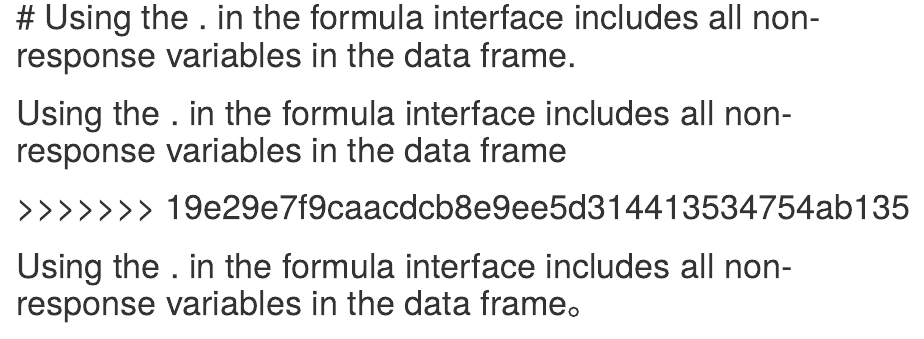
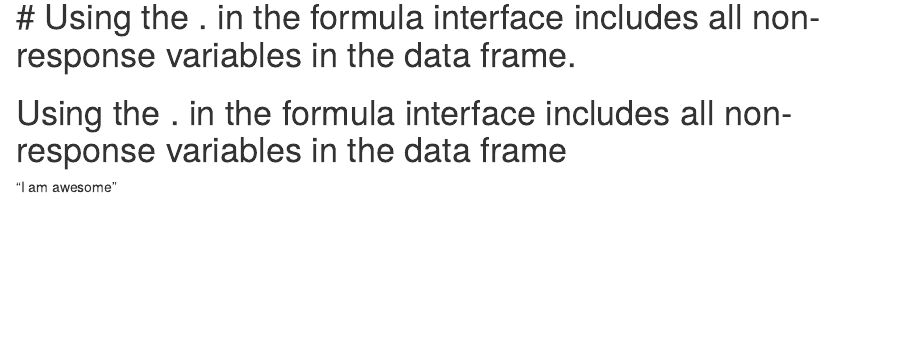
Before and after one commit to yifan6210/Airbnb, an R Markdown document (data_glance.Rmd): the page in a window 1100 px wide, from 2770 px down. Rendered offline with R 4.5, knitr and Pandoc, with nearby package versions; some code elsewhere in the file could not run offline.

Commit message:
i am awesome

```diff
--- a/data_glance.Rmd
+++ b/data_glance.Rmd
@@ -114,6 +114,4 @@ ggplot(data_cleaned, aes(x=neighbourhood_cleansed, y =price))  +
 # Using the . in the formula interface includes all non-response variables in the data frame.
 =======
 # Using the . in the formula interface includes all non-response variables in the data frame
->>>>>>> 19e29e7f9caacdcb8e9ee5d314413534754ab135
-=======
-# Using the . in the formula interface includes all non-response variables in the data frame。
+"I am awesome"
```
